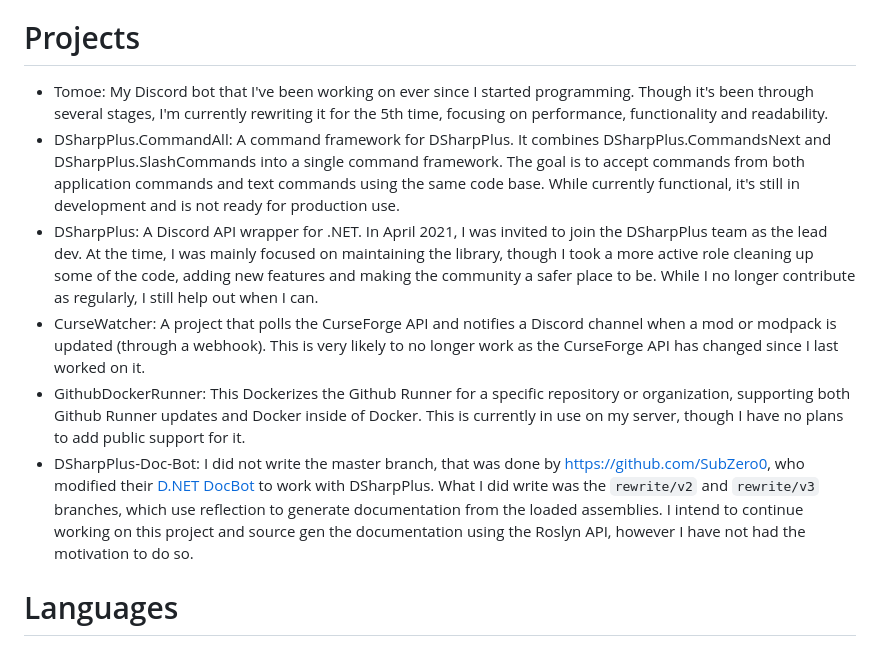
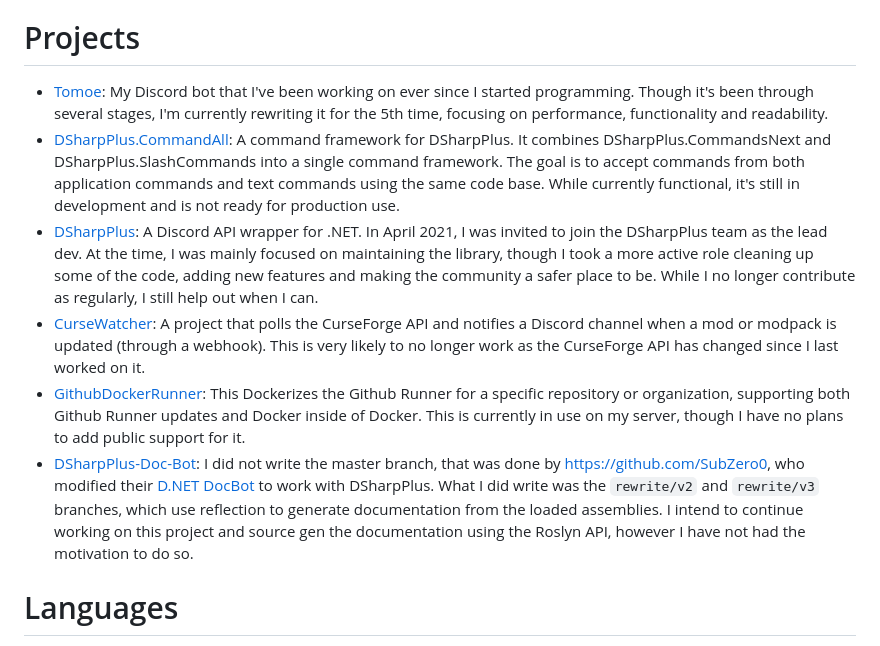
Before and after one commit to OoLunar/OoLunar, a Markdown page: Resume.md, the part around the change. Rendered like a GitHub page.

Commit message:
Hyperlinks

```diff
--- a/Resume.md
+++ b/Resume.md
@@ -8,12 +8,12 @@ Discord: Lunar#9860
 - I took a year long programming course in high school, which taught the basics of Java and OOP. I gained very little experience from it and never wish to take it again.
 
 # Projects
-- Tomoe: My Discord bot that I've been working on ever since I started programming. Though it's been through several stages, I'm currently rewriting it for the 5th time, focusing on performance, functionality and readability.
-- DSharpPlus.CommandAll: A command framework for DSharpPlus. It combines DSharpPlus.CommandsNext and DSharpPlus.SlashCommands into a single command framework. The goal is to accept commands from both application commands and text commands using the same code base. While currently functional, it's still in development and is not ready for production use.
-- DSharpPlus: A Discord API wrapper for .NET. In April 2021, I was invited to join the DSharpPlus team as the lead dev. At the time, I was mainly focused on maintaining the library, though I took a more active role cleaning up some of the code, adding new features and making the community a safer place to be. While I no longer contribute as regularly, I still help out when I can.
-- CurseWatcher: A project that polls the CurseForge API and notifies a Discord channel when a mod or modpack is updated (through a webhook). This is very likely to no longer work as the CurseForge API has changed since I last worked on it.
-- GithubDockerRunner: This Dockerizes the Github Runner for a specific repository or organization, supporting both Github Runner updates and Docker inside of Docker. This is currently in use on my server, though I have no plans to add public support for it.
-- DSharpPlus-Doc-Bot: I did not write the master branch, that was done by https://github.com/SubZero0, who modified their [D.NET DocBot](https://github.com/SubZero0/DiscordNet-Docs) to work with DSharpPlus. What I did write was the `rewrite/v2` and `rewrite/v3` branches, which use reflection to generate documentation from the loaded assemblies. I intend to continue working on this project and source gen the documentation using the Roslyn API, however I have not had the motivation to do so.
+- [Tomoe](https://github.com/OoLunar/Tomoe): My Discord bot that I've been working on ever since I started programming. Though it's been through several stages, I'm currently rewriting it for the 5th time, focusing on performance, functionality and readability.
+- [DSharpPlus.CommandAll](https://github.com/OoLunar/DSharpPlus.CommandAll): A command framework for DSharpPlus. It combines DSharpPlus.CommandsNext and DSharpPlus.SlashCommands into a single command framework. The goal is to accept commands from both application commands and text commands using the same code base. While currently functional, it's still in development and is not ready for production use.
+- [DSharpPlus](https://github.com/DSharpPlus/DSharpPlus/): A Discord API wrapper for .NET. In April 2021, I was invited to join the DSharpPlus team as the lead dev. At the time, I was mainly focused on maintaining the library, though I took a more active role cleaning up some of the code, adding new features and making the community a safer place to be. While I no longer contribute as regularly, I still help out when I can.
+- [CurseWatcher](https://github.com/OoLunar/CurseWatcher): A project that polls the CurseForge API and notifies a Discord channel when a mod or modpack is updated (through a webhook). This is very likely to no longer work as the CurseForge API has changed since I last worked on it.
+- [GithubDockerRunner](https://github.com/OoLunar/GithubDockerRunner): This Dockerizes the Github Runner for a specific repository or organization, supporting both Github Runner updates and Docker inside of Docker. This is currently in use on my server, though I have no plans to add public support for it.
+- [DSharpPlus-Doc-Bot](https://github.com/OoLunar/DSharpPlus-Doc-Bot): I did not write the master branch, that was done by https://github.com/SubZero0, who modified their [D.NET DocBot](https://github.com/SubZero0/DiscordNet-Docs) to work with DSharpPlus. What I did write was the `rewrite/v2` and `rewrite/v3` branches, which use reflection to generate documentation from the loaded assemblies. I intend to continue working on this project and source gen the documentation using the Roslyn API, however I have not had the motivation to do so.
 
 # Languages
 - C# (4 years). Most proficient.
```
